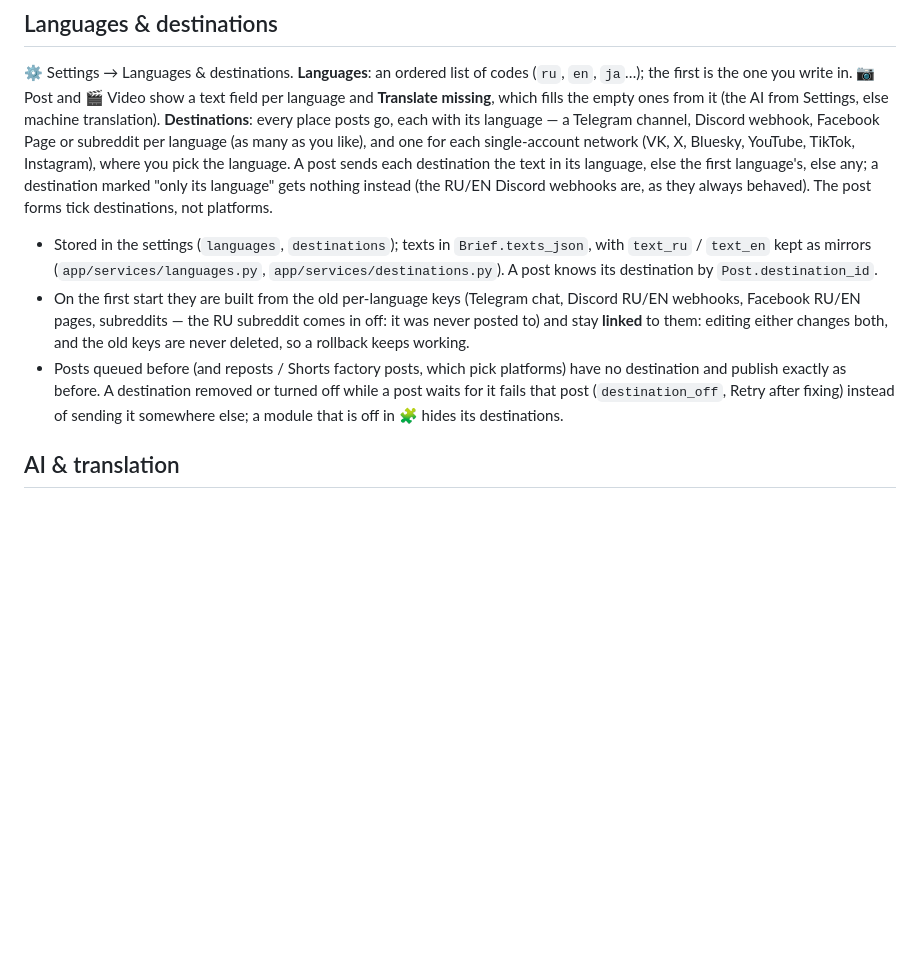
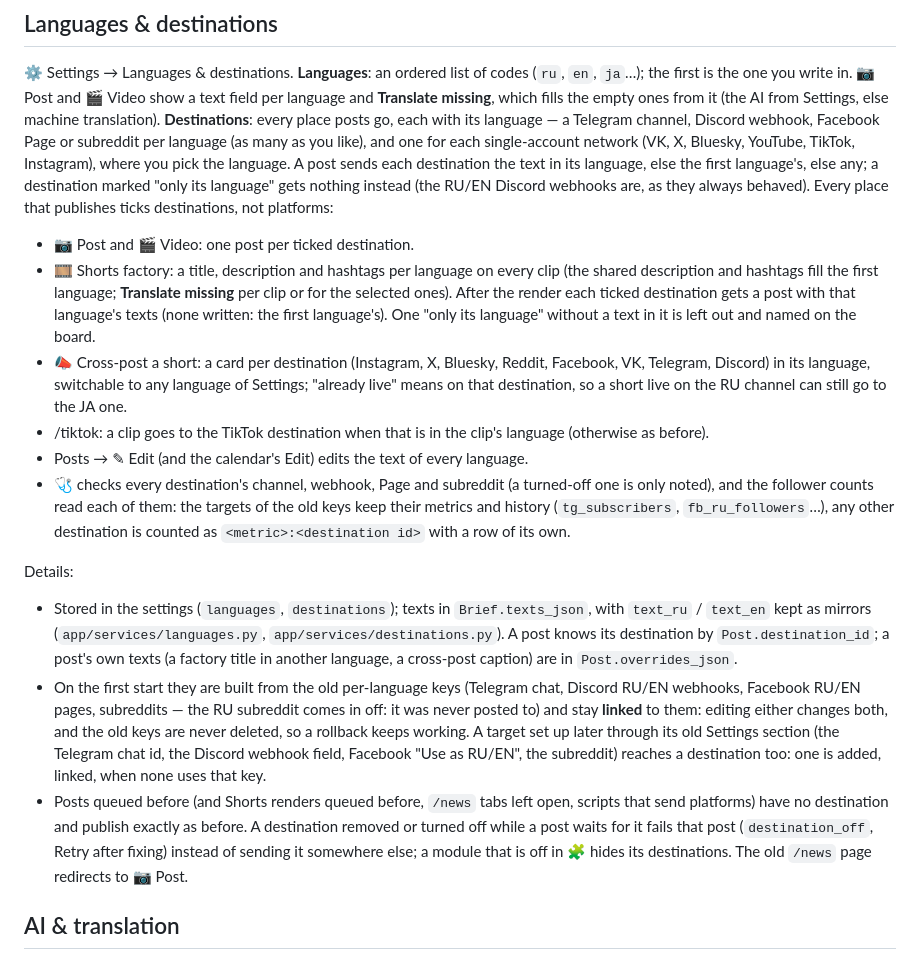
Before and after one commit to Sargonius/IndiePulseApp, a Markdown page: README.md, the part around the change. GitHub-like rendering; blank space fills up the shorter version.

Commit message:
README: languages and destinations everywhere
Where destinations are used now (the Shorts factory, cross-posts, the
TikTok pipeline, the post editor, the health check, follower counts),
how a network set up later through its old section gets one, and that
/news redirects.

Co-Authored-By: Claude Opus 5.5 <noreply@anthropic.com>

```diff
--- a/README.md
+++ b/README.md
@@ -90,19 +90,38 @@ empty ones from it (the AI from Settings, else machine translation). **Destinati
 with its language — a Telegram channel, Discord webhook, Facebook Page or subreddit per language (as many as you
 like), and one for each single-account network (VK, X, Bluesky, YouTube, TikTok, Instagram), where you pick the
 language. A post sends each destination the text in its language, else the first language's, else any; a destination
-marked "only its language" gets nothing instead (the RU/EN Discord webhooks are, as they always behaved). The post
-forms tick destinations, not platforms.
+marked "only its language" gets nothing instead (the RU/EN Discord webhooks are, as they always behaved). Every
+place that publishes ticks destinations, not platforms:
+
+- 📷 Post and 🎬 Video: one post per ticked destination.
+- 🎞️ Shorts factory: a title, description and hashtags per language on every clip (the shared description and
+  hashtags fill the first language; **Translate missing** per clip or for the selected ones). After the render each
+  ticked destination gets a post with that language's texts (none written: the first language's). One "only its
+  language" without a text in it is left out and named on the board.
+- 📣 Cross-post a short: a card per destination (Instagram, X, Bluesky, Reddit, Facebook, VK, Telegram, Discord) in its
+  language, switchable to any language of Settings; "already live" means on that destination, so a short live on the
+  RU channel can still go to the JA one.
+- /tiktok: a clip goes to the TikTok destination when that is in the clip's language (otherwise as before).
+- Posts → ✎ Edit (and the calendar's Edit) edits the text of every language.
+- 🩺 checks every destination's channel, webhook, Page and subreddit (a turned-off one is only noted), and the
+  follower counts read each of them: the targets of the old keys keep their metrics and history (`tg_subscribers`,
+  `fb_ru_followers`…), any other destination is counted as `<metric>:<destination id>` with a row of its own.
+
+Details:
 
 - Stored in the settings (`languages`, `destinations`); texts in `Brief.texts_json`, with `text_ru` / `text_en` kept
   as mirrors (`app/services/languages.py`, `app/services/destinations.py`). A post knows its destination by
-  `Post.destination_id`.
+  `Post.destination_id`; a post's own texts (a factory title in another language, a cross-post caption) are in
+  `Post.overrides_json`.
 - On the first start they are built from the old per-language keys (Telegram chat, Discord RU/EN webhooks, Facebook
   RU/EN pages, subreddits — the RU subreddit comes in off: it was never posted to) and stay **linked** to them:
-  editing either changes both, and the old keys are never deleted, so a rollback keeps working.
-- Posts queued before (and reposts / Shorts factory posts, which pick platforms) have no destination and publish
-  exactly as before. A destination removed or turned off while a post waits for it fails that post
-  (`destination_off`, Retry after fixing) instead of sending it somewhere else; a module that is off in 🧩 hides its
-  destinations.
+  editing either changes both, and the old keys are never deleted, so a rollback keeps working. A target set up
+  later through its old Settings section (the Telegram chat id, the Discord webhook field, Facebook "Use as RU/EN",
+  the subreddit) reaches a destination too: one is added, linked, when none uses that key.
+- Posts queued before (and Shorts renders queued before, `/news` tabs left open, scripts that send platforms) have
+  no destination and publish exactly as before. A destination removed or turned off while a post waits for it fails
+  that post (`destination_off`, Retry after fixing) instead of sending it somewhere else; a module that is off in 🧩
+  hides its destinations. The old `/news` page redirects to 📷 Post.
 
 ## AI & translation
 
```
